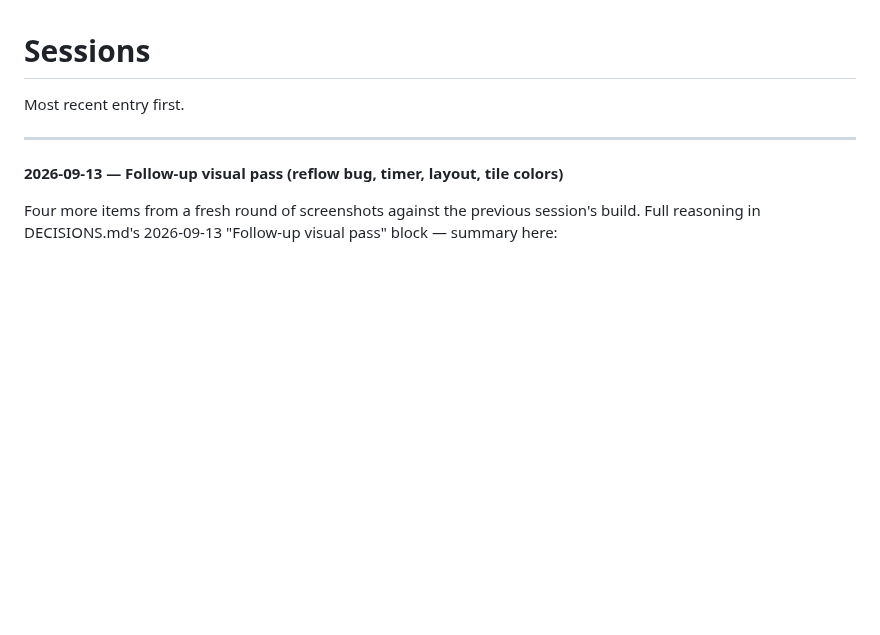
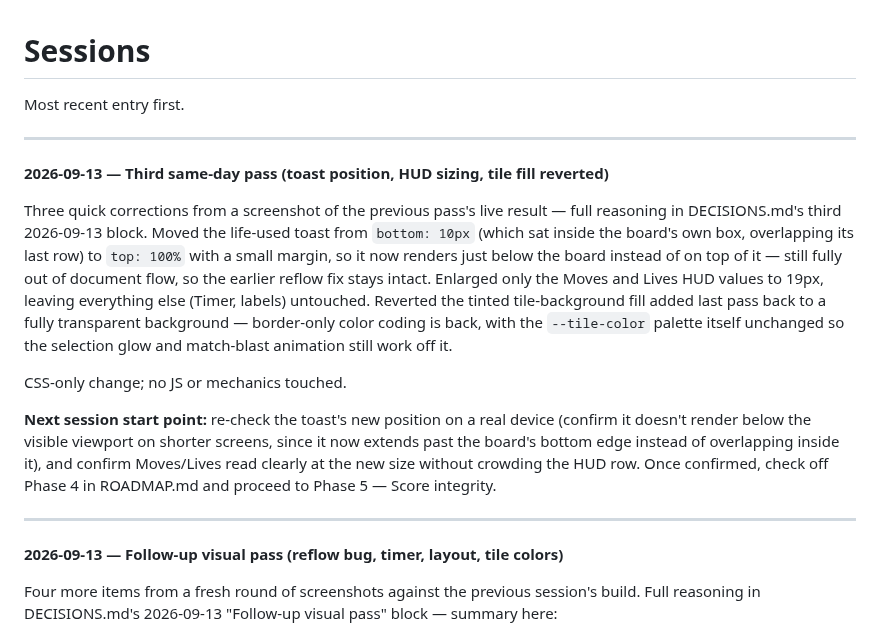
Before and after one commit to g-c-3/silver-doodle, a Markdown page: docs/SESSIONS.md, the part around the change. Drawn GitHub-style; blank space fills up the shorter version.

```diff
--- a/docs/SESSIONS.md
+++ b/docs/SESSIONS.md
@@ -1,6 +1,16 @@
 # Sessions
 
 Most recent entry first.
+
+---
+
+**2026-09-13 — Third same-day pass (toast position, HUD sizing, tile fill reverted)**
+
+Three quick corrections from a screenshot of the previous pass's live result — full reasoning in DECISIONS.md's third 2026-09-13 block. Moved the life-used toast from `bottom: 10px` (which sat inside the board's own box, overlapping its last row) to `top: 100%` with a small margin, so it now renders just below the board instead of on top of it — still fully out of document flow, so the earlier reflow fix stays intact. Enlarged only the Moves and Lives HUD values to 19px, leaving everything else (Timer, labels) untouched. Reverted the tinted tile-background fill added last pass back to a fully transparent background — border-only color coding is back, with the `--tile-color` palette itself unchanged so the selection glow and match-blast animation still work off it.
+
+CSS-only change; no JS or mechanics touched.
+
+**Next session start point:** re-check the toast's new position on a real device (confirm it doesn't render below the visible viewport on shorter screens, since it now extends past the board's bottom edge instead of overlapping inside it), and confirm Moves/Lives read clearly at the new size without crowding the HUD row. Once confirmed, check off Phase 4 in ROADMAP.md and proceed to Phase 5 — Score integrity.
 
 ---
 
```
Also changed, not shown: docs/DECISIONS.md (+10 -0 lines), docs/ROADMAP.md (+2 -1 lines).
